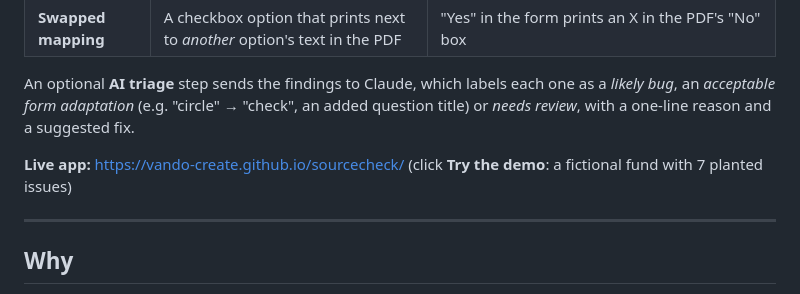
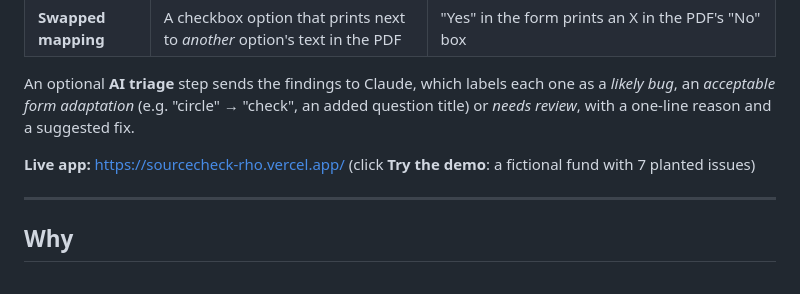
Before and after one commit to vando-create/sourcecheck, a Markdown page: README.md, the part around the change. Drawn GitHub-style.

Commit message:
Update live app link in README.md

```diff
--- a/README.md
+++ b/README.md
@@ -11,7 +11,7 @@
 
 An optional **AI triage** step sends the findings to Claude, which labels each one as a *likely bug*, an *acceptable form adaptation* (e.g. "circle" → "check", an added question title) or *needs review*, with a one-line reason and a suggested fix.
 
-**Live app:** https://vando-create.github.io/sourcecheck/ (click **Try the demo**: a fictional fund with 7 planted issues)
+**Live app:** https://sourcecheck-rho.vercel.app/ (click **Try the demo**: a fictional fund with 7 planted issues)
 
 ---
 
```
